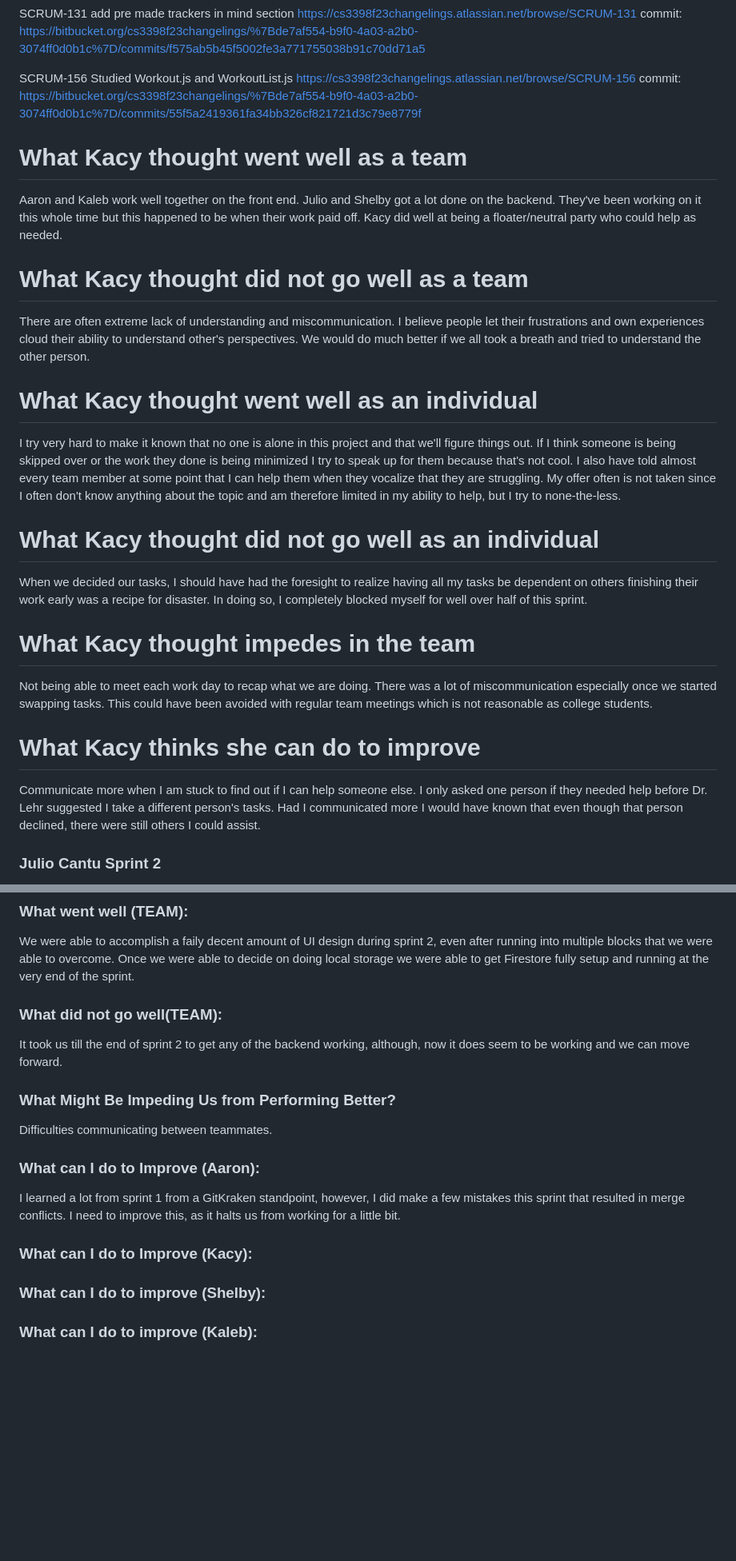
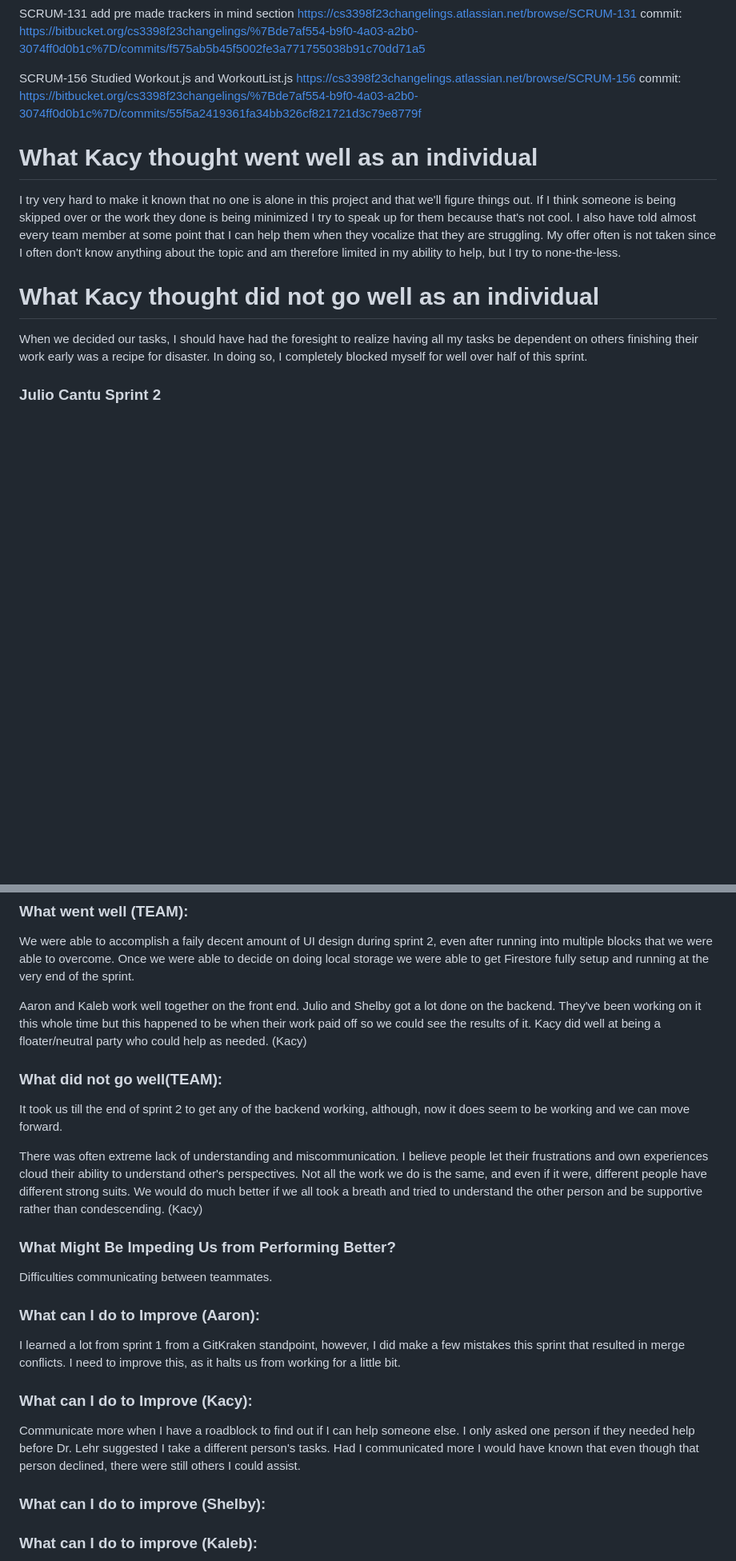
Before and after one commit to sc830/Hercules, a Markdown page: README.md, 2 parts joined by grey strips. Shown at 80% size. GitHub-like rendering; blank space fills up the shorter version.

```diff
--- a/README.md
+++ b/README.md
@@ -279,14 +279,6 @@ SCRUM-156 Studied Workout.js and WorkoutList.js
 https://cs3398f23changelings.atlassian.net/browse/SCRUM-156
 commit: https://bitbucket.org/cs3398f23changelings/%7Bde7af554-b9f0-4a03-a2b0-3074ff0d0b1c%7D/commits/55f5a2419361fa34bb326cf821721d3c79e8779f
 
-# What Kacy thought went well as a team #
-Aaron and Kaleb work well together on the front end. Julio and Shelby got a lot done on the backend. They've been working on it this whole time
-but this happened to be when their work paid off. Kacy did well at being a floater/neutral party who could help as needed.
-
-# What Kacy thought did not go well as a team #
-There are often extreme lack of understanding and miscommunication. I believe people let their frustrations and own experiences cloud
-their ability to understand other's perspectives. We would do much better if we all took a breath and tried to understand the other person.
-
 # What Kacy thought went well as an individual #
 I try very hard to make it known that no one is alone in this project and that we'll figure things out. If I think someone is being skipped over
 or the work they done is being minimized I try to speak up for them because that's not cool. I also have told almost every team member at some point
@@ -296,15 +288,6 @@ am therefore limited in my ability to help, but I try to none-the-less.
 # What Kacy thought did not go well as an individual #
 When we decided our tasks, I should have had the foresight to realize having all my tasks be dependent on others finishing their work early
 was a recipe for disaster. In doing so, I completely blocked myself for well over half of this sprint.
-
-# What Kacy thought impedes in the team #
-Not being able to meet each work day to recap what we are doing. There was a lot of miscommunication especially once
-we started swapping tasks. This could have been avoided with regular team meetings which is not reasonable as college students.
-
-# What Kacy thinks she can do to improve #
-Communicate more when I am stuck to find out if I can help someone else. I only asked one person if they needed help before Dr. Lehr suggested
-I take a different person's tasks. Had I communicated more I would have known that even though that person declined, there were still others
-I could assist.
 
 ### Julio Cantu Sprint 2 ###
 In the developement of the Hercules app durring the second sprint, I was first tasked with making the back end for saving data and reading the data yet there was some miscommunication and i was waiting on my tasks until a certain task was done so i could complete mine, and after a while of having the road block and talking my task was switched to local storage, then again to personal user accounts, another issue I was having was that expo would not run on my phone and this wasnt fixed until near the end of the sprint where i was told to use the web version, after such i was able to get my tasks completed. What I have done is revised the app.js to make it look more clean and better support multiple screens so I could make a landing page for the login function for the users, then I went about making the 2 functions "signup and login" where when you sign up it makes your own location in the database for "mind, munchies, and workouts", following that I made it to where the user has to create a "strong password" which must consist of 1 upper and lower case letter, a number, a special character, and must be atleast 8 characters long.
@@ -478,14 +461,24 @@ Integrate the API for the Munchies section to pull info from a database in the r
 ### What went well (TEAM): ###
 We were able to accomplish a faily decent amount of UI design during sprint 2, even after running into multiple blocks that we were able to overcome.
 Once we were able to decide on doing local storage we were able to get Firestore fully setup and running at the very end of the sprint.
+
+Aaron and Kaleb work well together on the front end. Julio and Shelby got a lot done on the backend. They've been working on it this whole time
+but this happened to be when their work paid off so we could see the results of it. Kacy did well at being a floater/neutral party who could help as needed. (Kacy)
+
 ### What did not go well(TEAM): ###
 It took us till the end of sprint 2 to get any of the backend working, although, now it does seem to be working and we can move forward.
+
+There was often extreme lack of understanding and miscommunication. I believe people let their frustrations and own experiences cloud
+their ability to understand other's perspectives. Not all the work we do is the same, and even if it were, different people have different strong suits.
+We would do much better if we all took a breath and tried to understand the other person and be supportive rather than condescending. (Kacy)
+
 ### What Might Be Impeding Us from Performing Better? ###
 Difficulties communicating between teammates.
 ### What can I do to Improve (Aaron): ###
 I learned a lot from sprint 1 from a GitKraken standpoint, however, I did make a few mistakes this sprint that resulted in merge conflicts. I need to improve this, as it halts us from working for a little bit.
 ### What can I do to Improve (Kacy): ###
-
+Communicate more when I have a roadblock to find out if I can help someone else. I only asked one person if they needed help before Dr. Lehr suggested
+I take a different person's tasks. Had I communicated more I would have known that even though that person declined, there were still others I could assist.
 ### What can I do to improve (Shelby): ###
 
 ### What can I do to improve (Kaleb): ###
```
Also changed, not shown: other parts of README.md (+1 -1 lines).
